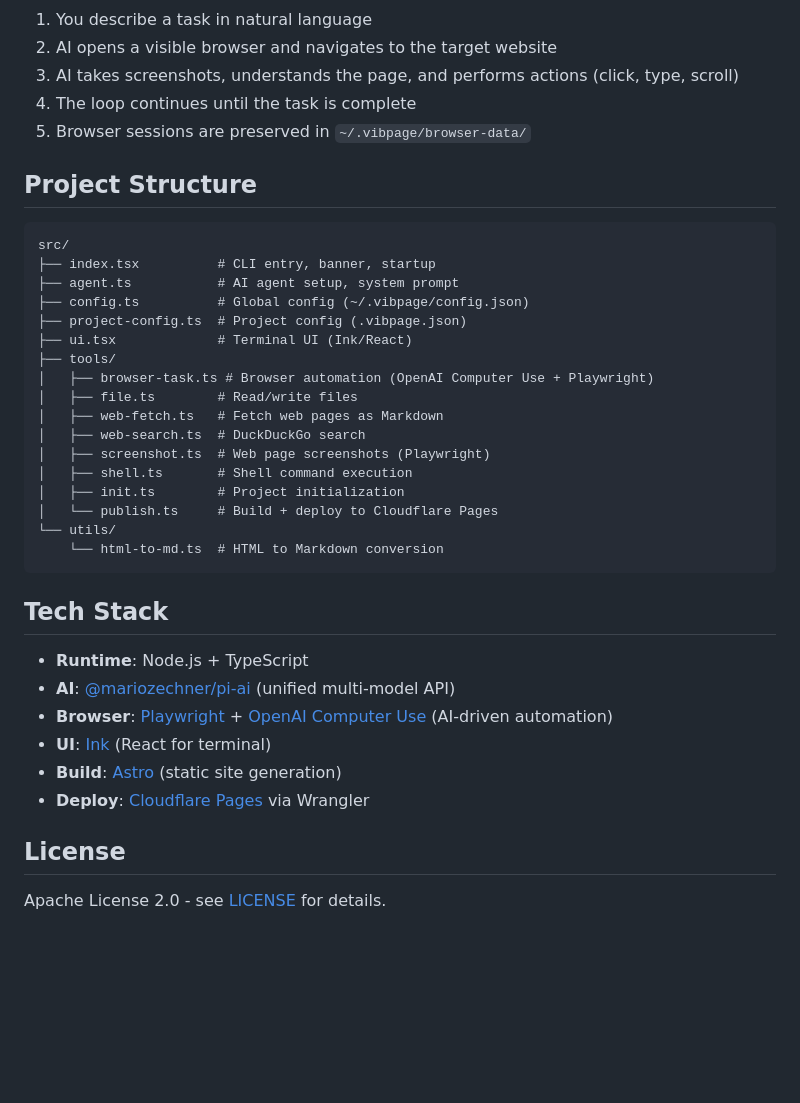
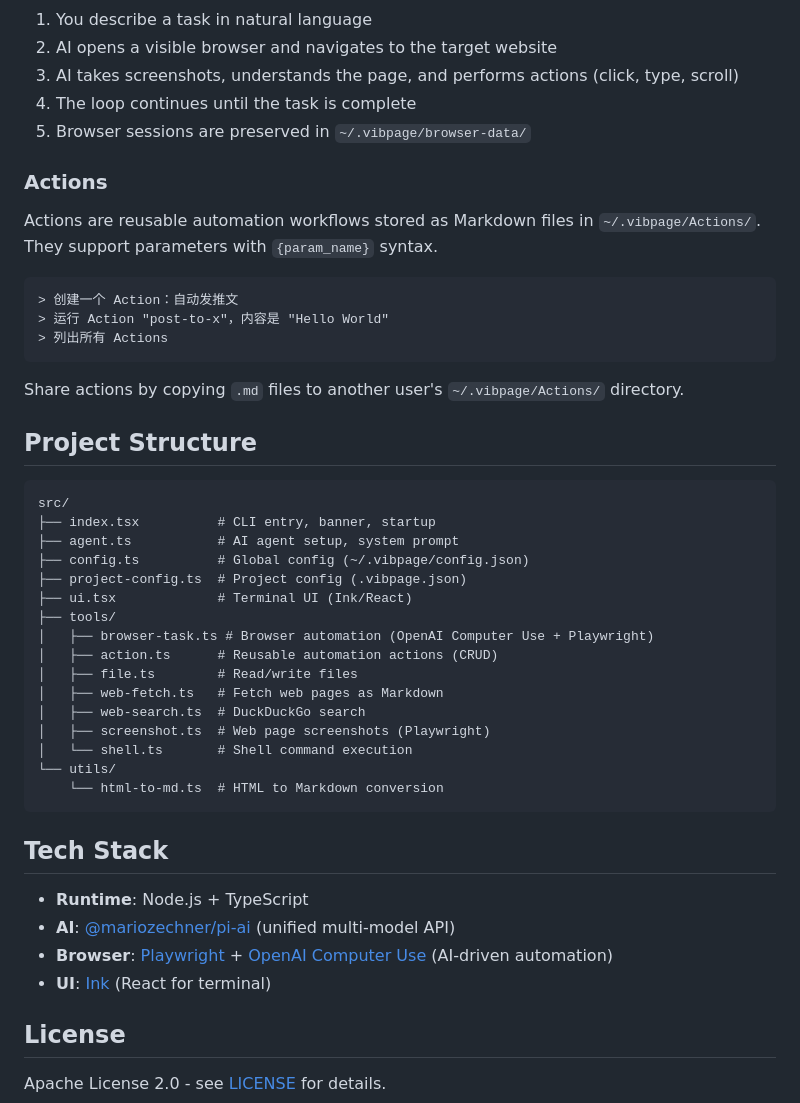
Before and after one commit to eickegao/VibPage, a Markdown page: README.md, the part around the change printed below. Drawn GitHub-style; blank space fills up the shorter version.

````diff
--- a/README.md
+++ b/README.md
@@ -86,6 +83,18 @@ Type `/` to see available commands:
 4. The loop continues until the task is complete
 5. Browser sessions are preserved in `~/.vibpage/browser-data/`
 
+### Actions
+
+Actions are reusable automation workflows stored as Markdown files in `~/.vibpage/Actions/`. They support parameters with `{param_name}` syntax.
+
+```
+> 创建一个 Action：自动发推文
+> 运行 Action "post-to-x"，内容是 "Hello World"
+> 列出所有 Actions
+```
+
+Share actions by copying `.md` files to another user's `~/.vibpage/Actions/` directory.
+
 ## Project Structure
 
 ```
@@ -97,13 +106,12 @@ src/
 ├── ui.tsx             # Terminal UI (Ink/React)
 ├── tools/
 │   ├── browser-task.ts # Browser automation (OpenAI Computer Use + Playwright)
+│   ├── action.ts      # Reusable automation actions (CRUD)
 │   ├── file.ts        # Read/write files
 │   ├── web-fetch.ts   # Fetch web pages as Markdown
 │   ├── web-search.ts  # DuckDuckGo search
 │   ├── screenshot.ts  # Web page screenshots (Playwright)
-│   ├── shell.ts       # Shell command execution
-│   ├── init.ts        # Project initialization
-│   └── publish.ts     # Build + deploy to Cloudflare Pages
+│   └── shell.ts       # Shell command execution
 └── utils/
     └── html-to-md.ts  # HTML to Markdown conversion
 ```
@@ -114,8 +122,6 @@ src/
 - **AI**: [@mariozechner/pi-ai](https://github.com/badlogic/pi-mono) (unified multi-model API)
 - **Browser**: [Playwright](https://playwright.dev/) + [OpenAI Computer Use](https://platform.openai.com/docs/guides/tools-computer-use) (AI-driven automation)
 - **UI**: [Ink](https://github.com/vadimdemedes/ink) (React for terminal)
-- **Build**: [Astro](https://astro.build/) (static site generation)
-- **Deploy**: [Cloudflare Pages](https://pages.cloudflare.com/) via Wrangler
 
 ## License
 
````
Also changed, not shown: other parts of README.md (+2 -5 lines), CLAUDE.md (+1 -1 lines), docs/screenshot.png, 8 other files.
